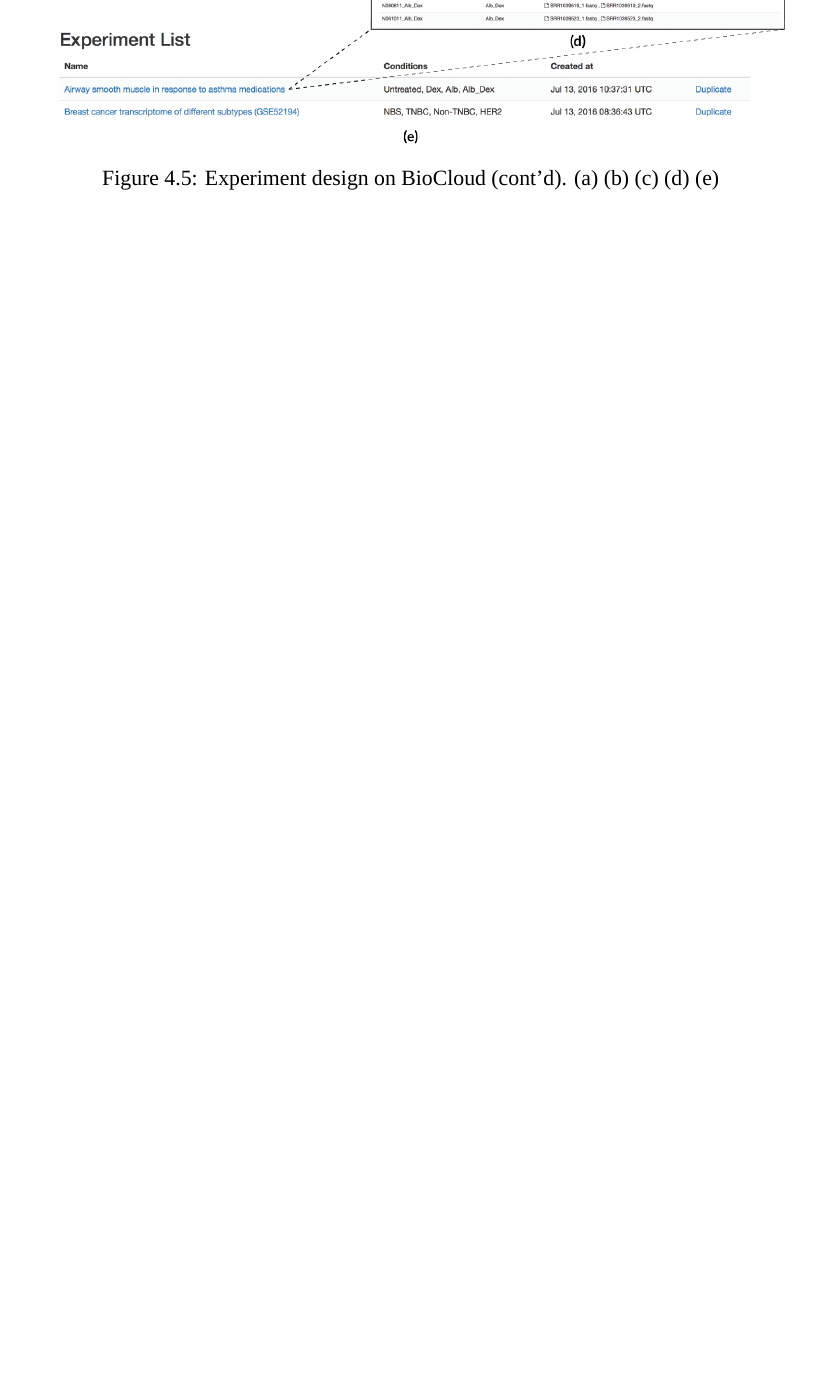
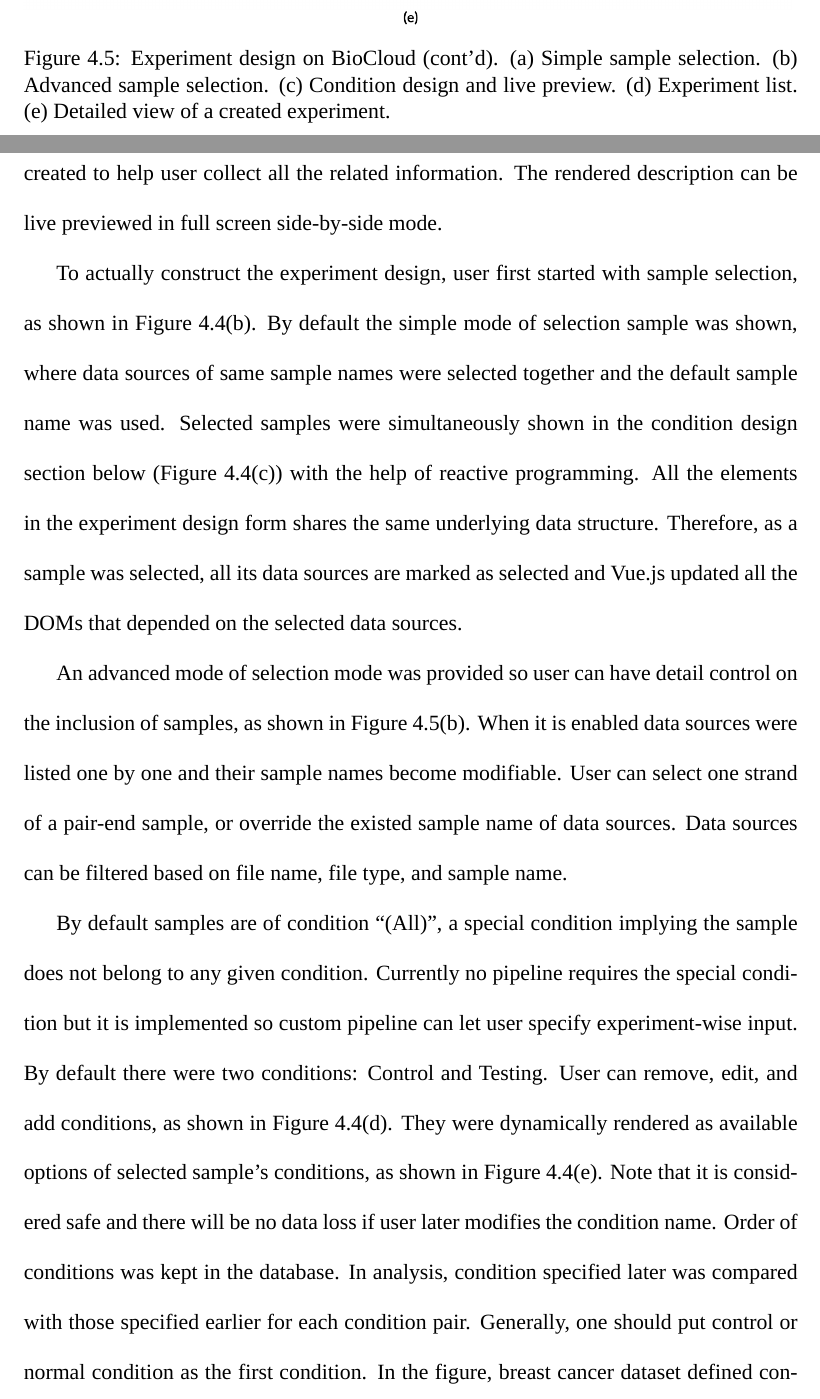
Before and after one commit to ccwang002/master-thesis, a LaTeX thesis (thesis.tex, which reads chapters/result.tex, figures/biocloud_experiment_sample_condition.tex): part of page 56 of 67 before the commit and two parts of pages 56 and 57 of 68 after it, the two joined at a grey line, cut so that both start at the same text, the shorter picture padded with empty space. Compiled offline with XeLaTeX; a missing font is replaced by an installed copy or a similar font.

Commit message:
Update results

```diff
--- a/chapters/result.tex
+++ b/chapters/result.tex
@@ -108,3 +122,39 @@
+Figure~\ref{fig:biocloud-experiment-design}(a). Headings, enumerated lists, and
+hyperlinks can be created to help user collect all the related information. The
+rendered description can be live previewed in full screen side-by-side mode.
+
+% sample selection
+To actually construct the experiment design, user first started with sample
+selection, as shown in Figure~\ref{fig:biocloud-experiment-design}(b). By
+default the simple mode of selection sample was shown, where data sources of
+same sample names were selected together and the default sample name was used.
+Selected samples were simultaneously shown in the condition design section
+below (Figure~\ref{fig:biocloud-experiment-design}(c)) with the help of
+reactive programming. All the elements in the experiment design form shares the
+same underlying data structure. Therefore, as a sample was selected, all its
+data sources are marked as selected and Vue.js updated all the DOMs that
+depended on the selected data sources.
+
+% simple and advanced mode
+An advanced mode of selection mode was provided so user can have detail control
+on the inclusion of samples, as shown in
+Figure~\ref{fig:biocloud-experiment-sample-condition}(b). When it is enabled
+data sources were listed one by one and their sample names become modifiable.
+User can select one strand of a pair-end sample, or override the existed sample
+name of data sources. Data sources can be filtered based on file name, file
+type, and sample name.
 
 % condition
-\input{figures/biocloud_experiment_design}
+By default samples are of condition ``(All)'', a special condition implying the
+sample does not belong to any given condition. Currently no pipeline requires
+the special condition but it is implemented so custom pipeline can let user
+specify experiment-wise input. By default there were two conditions: Control
+and Testing. User can remove, edit, and add conditions, as shown in
+Figure~\ref{fig:biocloud-experiment-design}(d). They were dynamically rendered
+as available options of selected sample's conditions, as shown in
+Figure~\ref{fig:biocloud-experiment-design}(e). Note that it is considered safe
+and there will be no data loss if user later modifies the condition name.
+Order of conditions was kept in the database. In analysis, condition specified
+later was compared with those specified earlier for each condition pair.
+Generally, one should put control or normal condition as the first condition.
+In the figure, breast cancer dataset defined conditions: NBS, TNBC, Non-TNBC,
--- a/figures/biocloud_experiment_sample_condition.tex
+++ b/figures/biocloud_experiment_sample_condition.tex
@@ -3,11 +3,11 @@
 \includegraphics[width=1\textwidth]{images/biocloud_experiment_sample_condition}
 \caption[Experiment design on BioCloud (cont'd)]{
     Experiment design on BioCloud (cont'd).
-    (a)
-    (b)
-    (c)
-    (d)
-    (e)
+    (a) Simple sample selection.
+    (b) Advanced sample selection.
+    (c) Condition design and live preview.
+    (d) Experiment list.
+    (e) Detailed view of a created experiment.
 }
 \label{fig:biocloud-experiment-sample-condition}
 \end{figure}
```
Also changed, not shown: chapters/result.tex (102 more changed lines).
